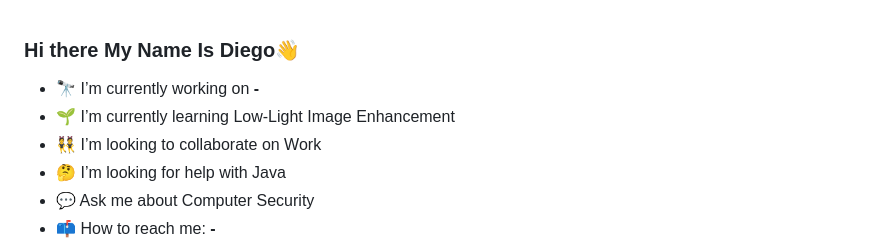
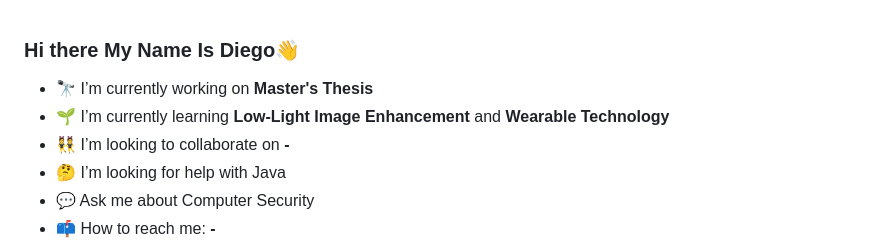
Before and after one commit to Diego-Esquivel/Diego-Esquivel, a Markdown page: README.md, the part around the change. Drawn GitHub-style.

```diff
--- a/README.md
+++ b/README.md
@@ -6,9 +6,9 @@
 
 Here are some ideas to get you started:
 -->
-- 🔭 I’m currently working on **-**
-- 🌱 I’m currently learning Low-Light Image Enhancement
-- 👯 I’m looking to collaborate on Work
+- 🔭 I’m currently working on **Master's Thesis**
+- 🌱 I’m currently learning **Low-Light Image Enhancement** and **Wearable Technology**
+- 👯 I’m looking to collaborate on **-**
 - 🤔 I’m looking for help with Java
 - 💬 Ask me about Computer Security
 - 📫 How to reach me: **-**
```
